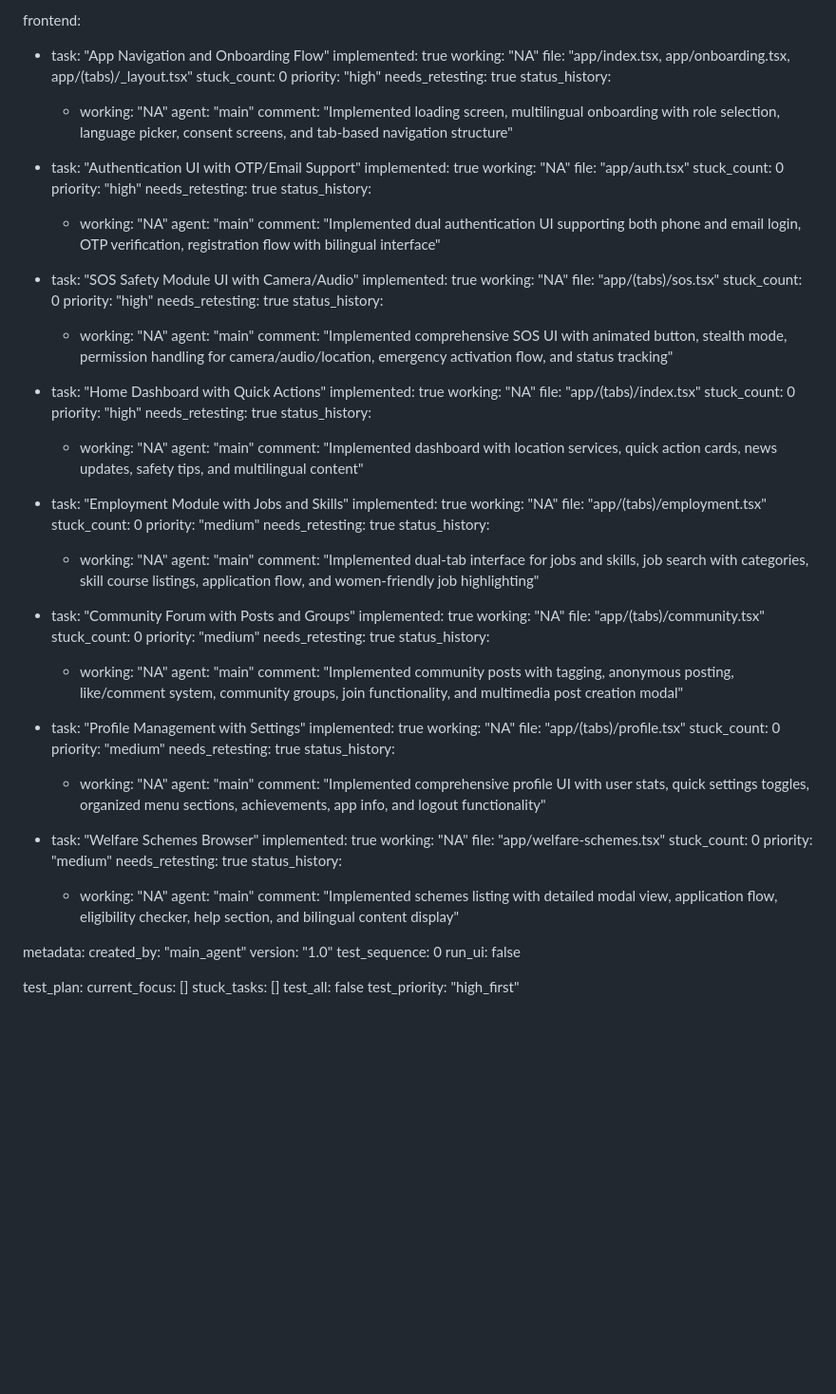
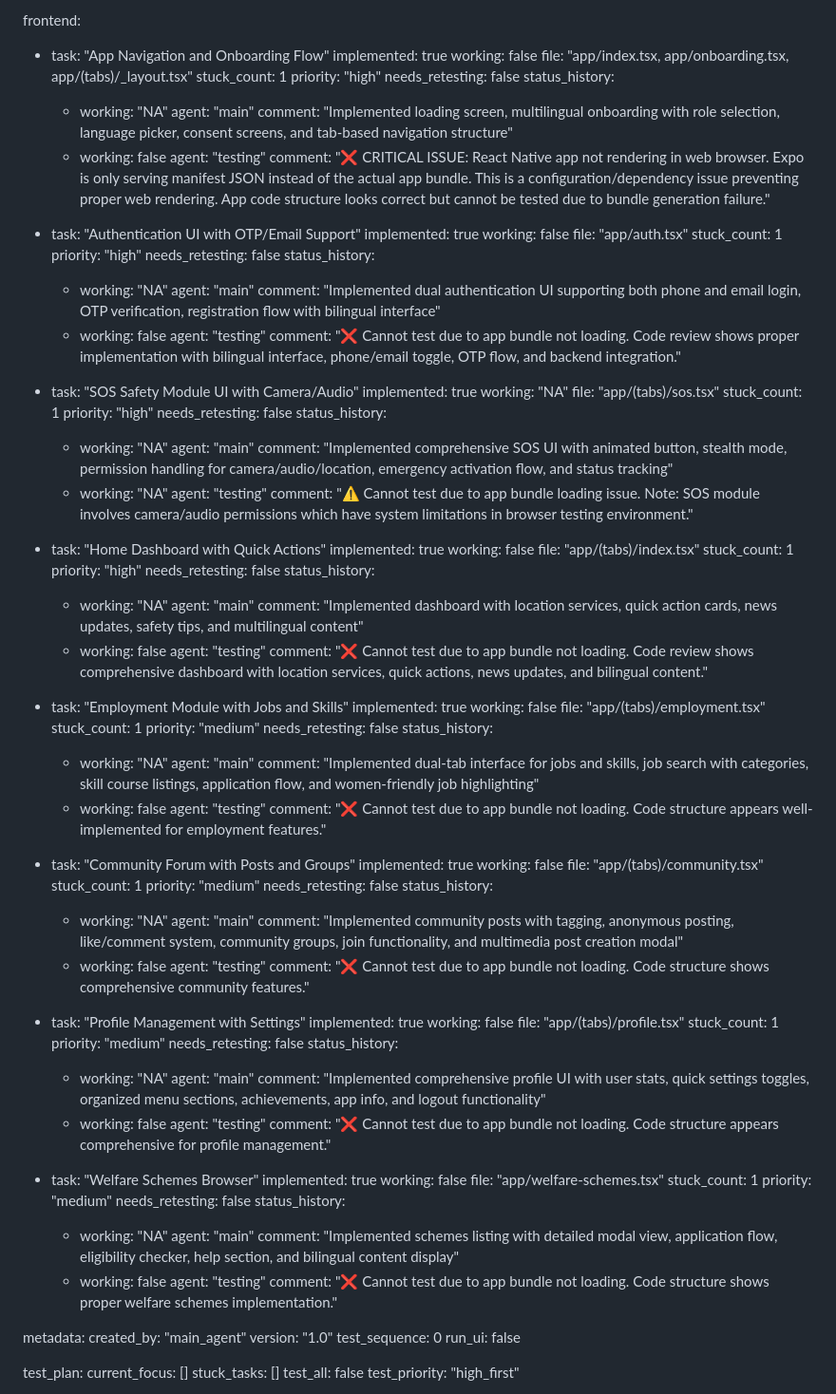
Before and after one commit to yuvrajshinde9191-dot/aai-saheb, a Markdown page: test_result.md, the part around the change. Shown at 95% size. GitHub-like rendering; blank space fills up the shorter version.

Commit message:
auto-commit for ee97ebe6-0913-4467-b317-c4dd253519ff

```diff
--- a/test_result.md
+++ b/test_result.md
@@ -198,99 +198,123 @@ backend:
 frontend:
   - task: "App Navigation and Onboarding Flow"
     implemented: true
-    working: "NA"
+    working: false
     file: "app/index.tsx, app/onboarding.tsx, app/(tabs)/_layout.tsx"
-    stuck_count: 0
+    stuck_count: 1
     priority: "high"
-    needs_retesting: true
+    needs_retesting: false
     status_history:
       - working: "NA"
         agent: "main"
         comment: "Implemented loading screen, multilingual onboarding with role selection, language picker, consent screens, and tab-based navigation structure"
+      - working: false
+        agent: "testing"
+        comment: "❌ CRITICAL ISSUE: React Native app not rendering in web browser. Expo is only serving manifest JSON instead of the actual app bundle. This is a configuration/dependency issue preventing proper web rendering. App code structure looks correct but cannot be tested due to bundle generation failure."
 
   - task: "Authentication UI with OTP/Email Support"
     implemented: true
-    working: "NA"
+    working: false
     file: "app/auth.tsx"
-    stuck_count: 0
+    stuck_count: 1
     priority: "high"
-    needs_retesting: true
+    needs_retesting: false
     status_history:
       - working: "NA"
         agent: "main"
         comment: "Implemented dual authentication UI supporting both phone and email login, OTP verification, registration flow with bilingual interface"
+      - working: false
+        agent: "testing"
+        comment: "❌ Cannot test due to app bundle not loading. Code review shows proper implementation with bilingual interface, phone/email toggle, OTP flow, and backend integration."
 
   - task: "SOS Safety Module UI with Camera/Audio"
     implemented: true
     working: "NA"
     file: "app/(tabs)/sos.tsx"
-    stuck_count: 0
+    stuck_count: 1
     priority: "high"
-    needs_retesting: true
+    needs_retesting: false
     status_history:
       - working: "NA"
         agent: "main"
         comment: "Implemented comprehensive SOS UI with animated button, stealth mode, permission handling for camera/audio/location, emergency activation flow, and status tracking"
+      - working: "NA"
+        agent: "testing"
+        comment: "⚠️ Cannot test due to app bundle loading issue. Note: SOS module involves camera/audio permissions which have system limitations in browser testing environment."
 
   - task: "Home Dashboard with Quick Actions"
     implemented: true
-    working: "NA"
+    working: false
     file: "app/(tabs)/index.tsx"
-    stuck_count: 0
+    stuck_count: 1
     priority: "high"
-    needs_retesting: true
+    needs_retesting: false
     status_history:
       - working: "NA"
         agent: "main"
         comment: "Implemented dashboard with location services, quick action cards, news updates, safety tips, and multilingual content"
+      - working: false
+        agent: "testing"
+        comment: "❌ Cannot test due to app bundle not loading. Code review shows comprehensive dashboard with location services, quick actions, news updates, and bilingual content."
 
   - task: "Employment Module with Jobs and Skills"
     implemented: true
-    working: "NA"
+    working: false
     file: "app/(tabs)/employment.tsx"
-    stuck_count: 0
+    stuck_count: 1
     priority: "medium"
-    needs_retesting: true
+    needs_retesting: false
     status_history:
       - working: "NA"
         agent: "main"
         comment: "Implemented dual-tab interface for jobs and skills, job search with categories, skill course listings, application flow, and women-friendly job highlighting"
+      - working: false
+        agent: "testing"
+        comment: "❌ Cannot test due to app bundle not loading. Code structure appears well-implemented for employment features."
 
   - task: "Community Forum with Posts and Groups"
     implemented: true
-    working: "NA"
+    working: false
     file: "app/(tabs)/community.tsx"
-    stuck_count: 0
+    stuck_count: 1
     priority: "medium"
-    needs_retesting: true
+    needs_retesting: false
     status_history:
       - working: "NA"
         agent: "main"
         comment: "Implemented community posts with tagging, anonymous posting, like/comment system, community groups, join functionality, and multimedia post creation modal"
+      - working: false
+        agent: "testing"
+        comment: "❌ Cannot test due to app bundle not loading. Code structure shows comprehensive community features."
 
   - task: "Profile Management with Settings"
     implemented: true
-    working: "NA"
+    working: false
     file: "app/(tabs)/profile.tsx"
-    stuck_count: 0
+    stuck_count: 1
     priority: "medium"
-    needs_retesting: true
+    needs_retesting: false
     status_history:
       - working: "NA"
         agent: "main"
         comment: "Implemented comprehensive profile UI with user stats, quick settings toggles, organized menu sections, achievements, app info, and logout functionality"
+      - working: false
+        agent: "testing"
+        comment: "❌ Cannot test due to app bundle not loading. Code structure appears comprehensive for profile management."
 
   - task: "Welfare Schemes Browser"
     implemented: true
-    working: "NA"
+    working: false
     file: "app/welfare-schemes.tsx"
-    stuck_count: 0
+    stuck_count: 1
     priority: "medium"
-    needs_retesting: true
+    needs_retesting: false
     status_history:
       - working: "NA"
         agent: "main"
         comment: "Implemented schemes listing with detailed modal view, application flow, eligibility checker, help section, and bilingual content display"
+      - working: false
+        agent: "testing"
+        comment: "❌ Cannot test due to app bundle not loading. Code structure shows proper welfare schemes implementation."
 
 metadata:
   created_by: "main_agent"
```
